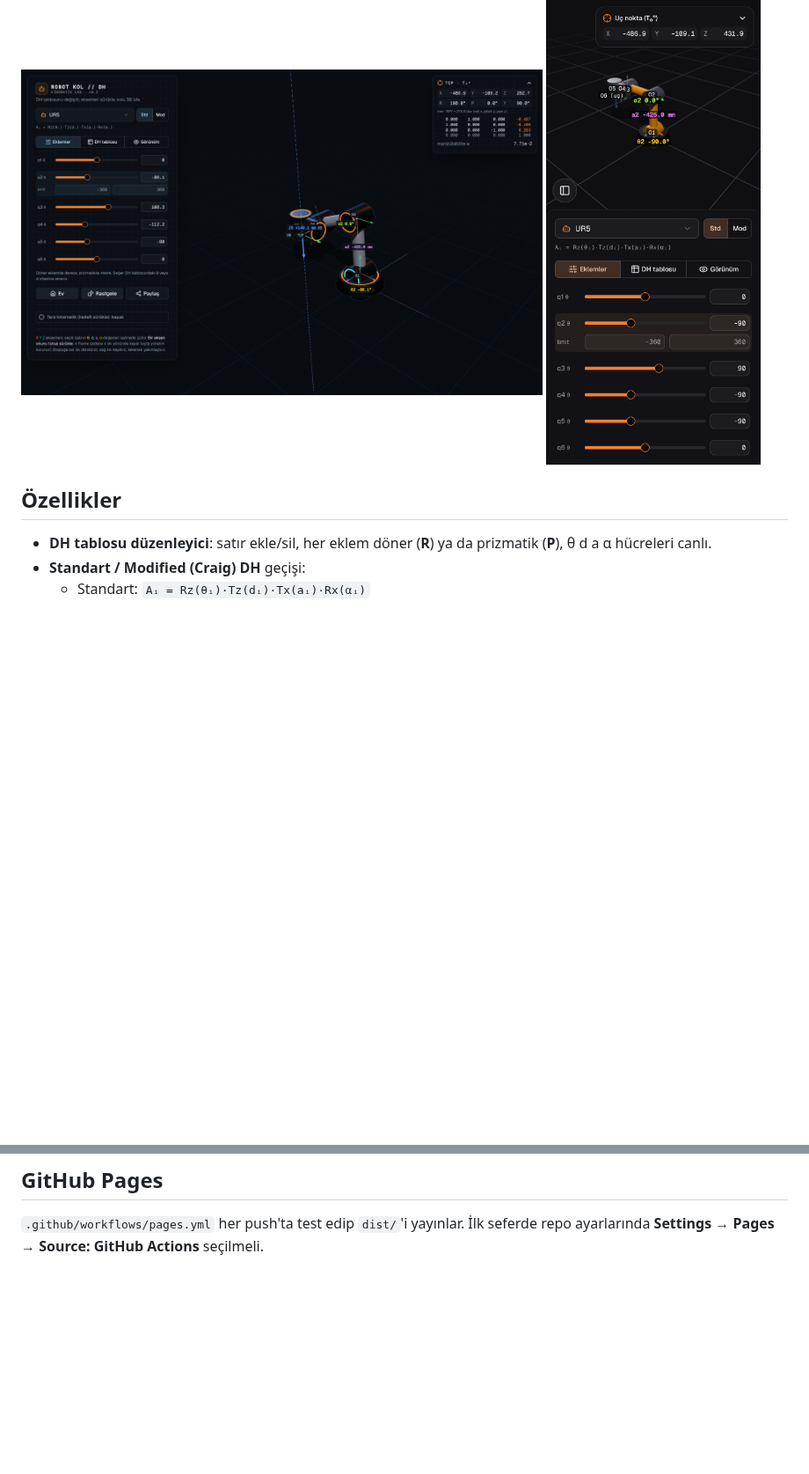
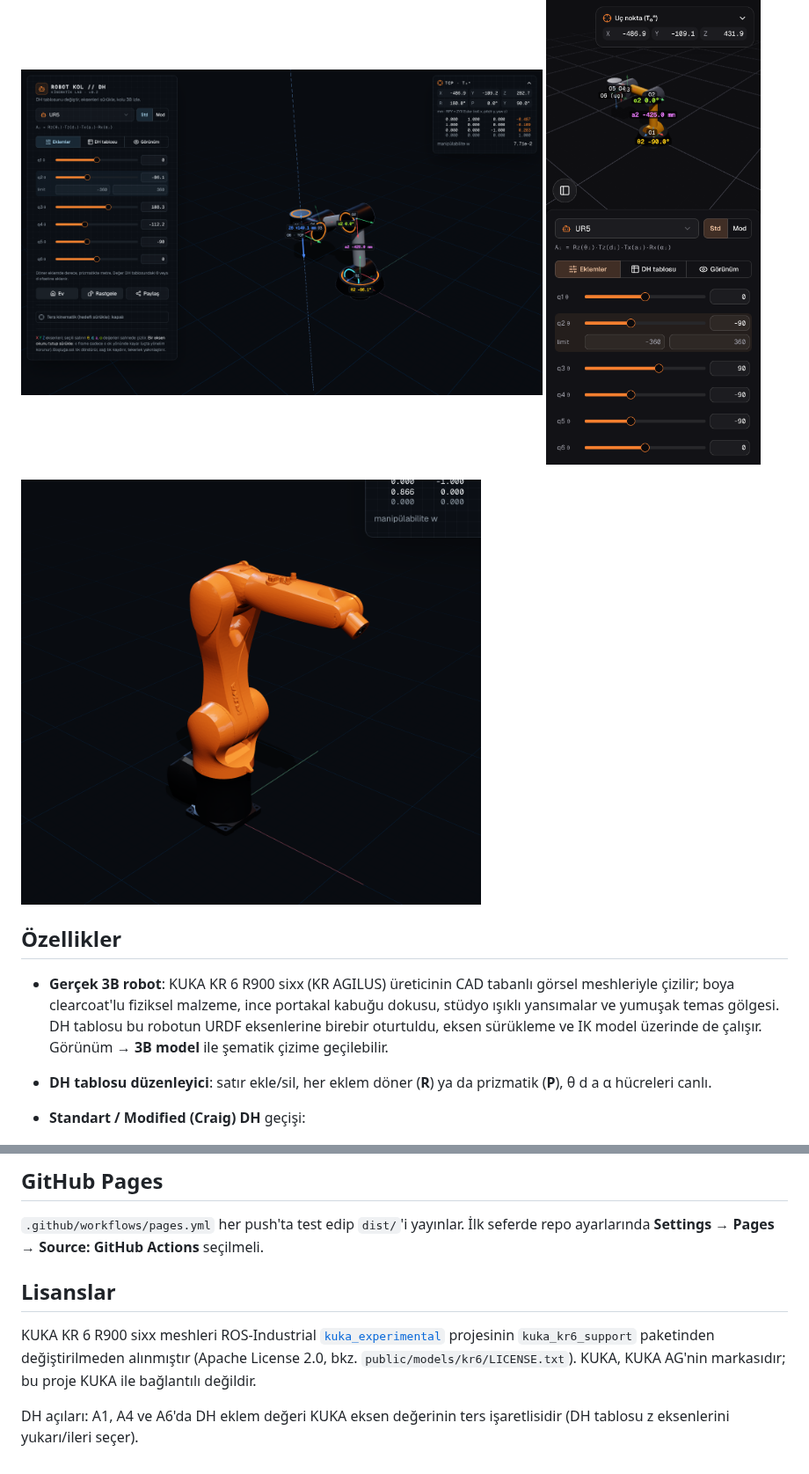
Before and after one commit to BillYLZ/r2f-robotarm, a Markdown page: README.md, 2 parts joined by grey strips. Shown at 88% size. Rendered like a GitHub page; pictures changed too: docs/kuka.png (added); blank space fills up the shorter version.

```diff
--- a/README.md
+++ b/README.md
@@ -11,7 +11,11 @@ React Three Fiber + shadcn/ui ile 3B robot kol laboratuvarı: DH tablosunu deği
   <img src="docs/mobile.png" alt="Telefon görünümü" width="28%" />
 </p>
 
+<img src="docs/kuka.png" alt="KUKA KR 6 R900 sixx, gerçek 3B model" width="60%" />
+
 ## Özellikler
+
+- **Gerçek 3B robot**: KUKA KR 6 R900 sixx (KR AGILUS) üreticinin CAD tabanlı görsel meshleriyle çizilir; boya clearcoat'lu fiziksel malzeme, ince portakal kabuğu dokusu, stüdyo ışıklı yansımalar ve yumuşak temas gölgesi. DH tablosu bu robotun URDF eksenlerine birebir oturtuldu, eksen sürükleme ve IK model üzerinde de çalışır. Görünüm → **3B model** ile şematik çizime geçilebilir.
 
 - **DH tablosu düzenleyici**: satır ekle/sil, her eklem döner (**R**) ya da prizmatik (**P**), θ d a α hücreleri canlı.
 - **Standart / Modified (Craig) DH** geçişi:
@@ -69,3 +73,9 @@ Kinematik kodu (`src/kinematics/`) three.js'e bağlı olmayan saf JavaScript'tir
 ## GitHub Pages
 
 `.github/workflows/pages.yml` her push'ta test edip `dist/`'i yayınlar. İlk seferde repo ayarlarında **Settings → Pages → Source: GitHub Actions** seçilmeli.
+
+## Lisanslar
+
+KUKA KR 6 R900 sixx meshleri ROS-Industrial [`kuka_experimental`](https://github.com/ros-industrial/kuka_experimental) projesinin `kuka_kr6_support` paketinden değiştirilmeden alınmıştır (Apache License 2.0, bkz. `public/models/kr6/LICENSE.txt`). KUKA, KUKA AG'nin markasıdır; bu proje KUKA ile bağlantılı değildir.
+
+DH açıları: A1, A4 ve A6'da DH eklem değeri KUKA eksen değerinin ters işaretlisidir (DH tablosu z eksenlerini yukarı/ileri seçer).
```
Also changed, not shown: other parts of README.md (+1 -1 lines), 17 other files.
